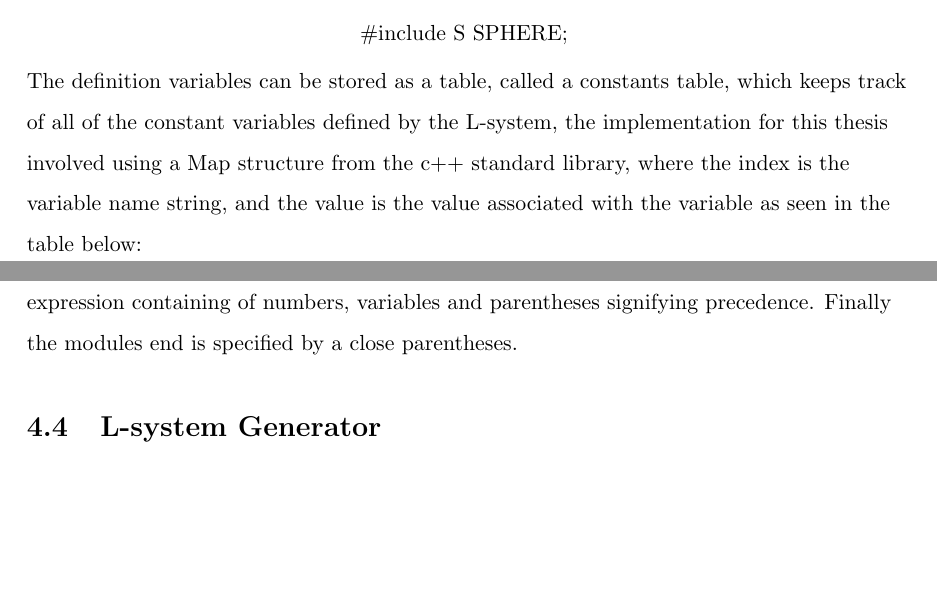
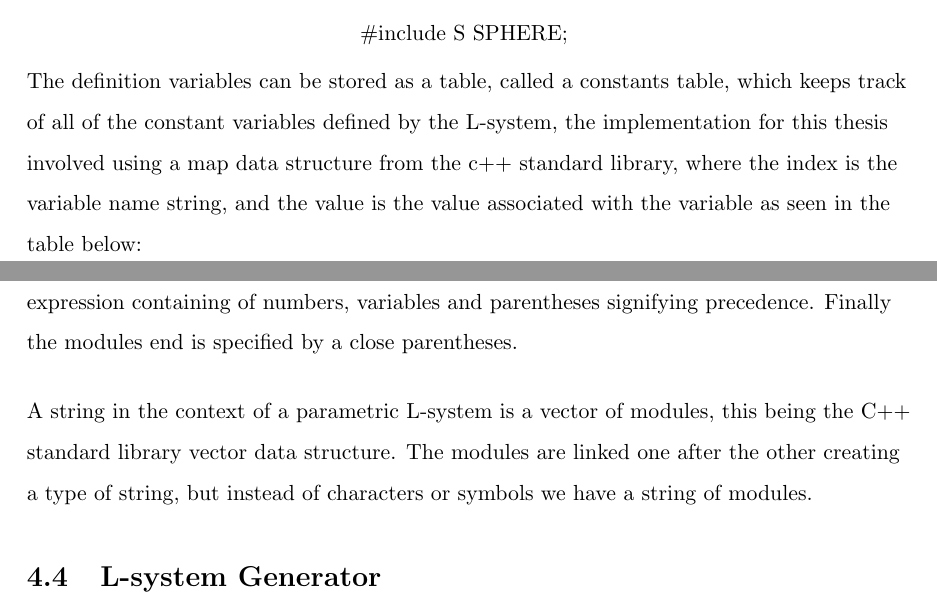
Before and after one commit to MatthewCrankshaw/L-SystemDocumentation, a LaTeX thesis (Thesis.tex, which reads chapters/chapter04.tex): two parts of pages 33 and 34 of 53, joined at a grey line, cut so that both start at the same text, the shorter picture padded with empty space. Compiled offline with pdfLaTeX.

Commit message:
more changes to rewriting section and change to parametric L-system definition

```diff
--- a/chapters/chapter04.tex
+++ b/chapters/chapter04.tex
@@ -101,7 +101,7 @@ Defining constants and objects is similar syntactically, the keyword define or i
 \end{aligned}
 \end{equation}
 
-The definition variables can be stored as a table, called a constants table, which keeps track of all of the constant variables defined by the L-system, the implementation for this thesis involved using a Map structure from the c++ standard library, where the index is the variable name string, and the value is the value associated with the variable as seen in the table below: \\
+The definition variables can be stored as a table, called a constants table, which keeps track of all of the constant variables defined by the L-system, the implementation for this thesis involved using a map data structure from the c++ standard library, where the index is the variable name string, and the value is the value associated with the variable as seen in the table below: \\
 
 \vspace{5mm}
 
@@ -146,6 +146,10 @@ The object table structure also makes use of the Map structure and is very simil
 \begin{flushleft}
 
 For the purposes of the rewriter it is important to understand that there are three major parts of a module, there is a module name, which is a single character or symbol, secondly part is the list of parameters, an open parentheses, signifies the begining of these parameters, where there can be one or more parameters listed. Thirdly, each parameter can either be made up of a number, variable, random number range or a mathematical expression containing of numbers, variables and parentheses signifying precedence. Finally the modules end is specified by a close parentheses. \\
+
+\vspace{5mm}
+
+A string in the context of a parametric L-system is a vector of modules, this being the C++ standard library vector data structure. The modules are linked one after the other creating a type of string, but instead of characters or symbols we have a string of modules. \\
 
 \end{flushleft}
 
```
Also changed, not shown: chapters/chapter02.tex (+2 -2 lines), Thesis.pdf, 2 other files.
